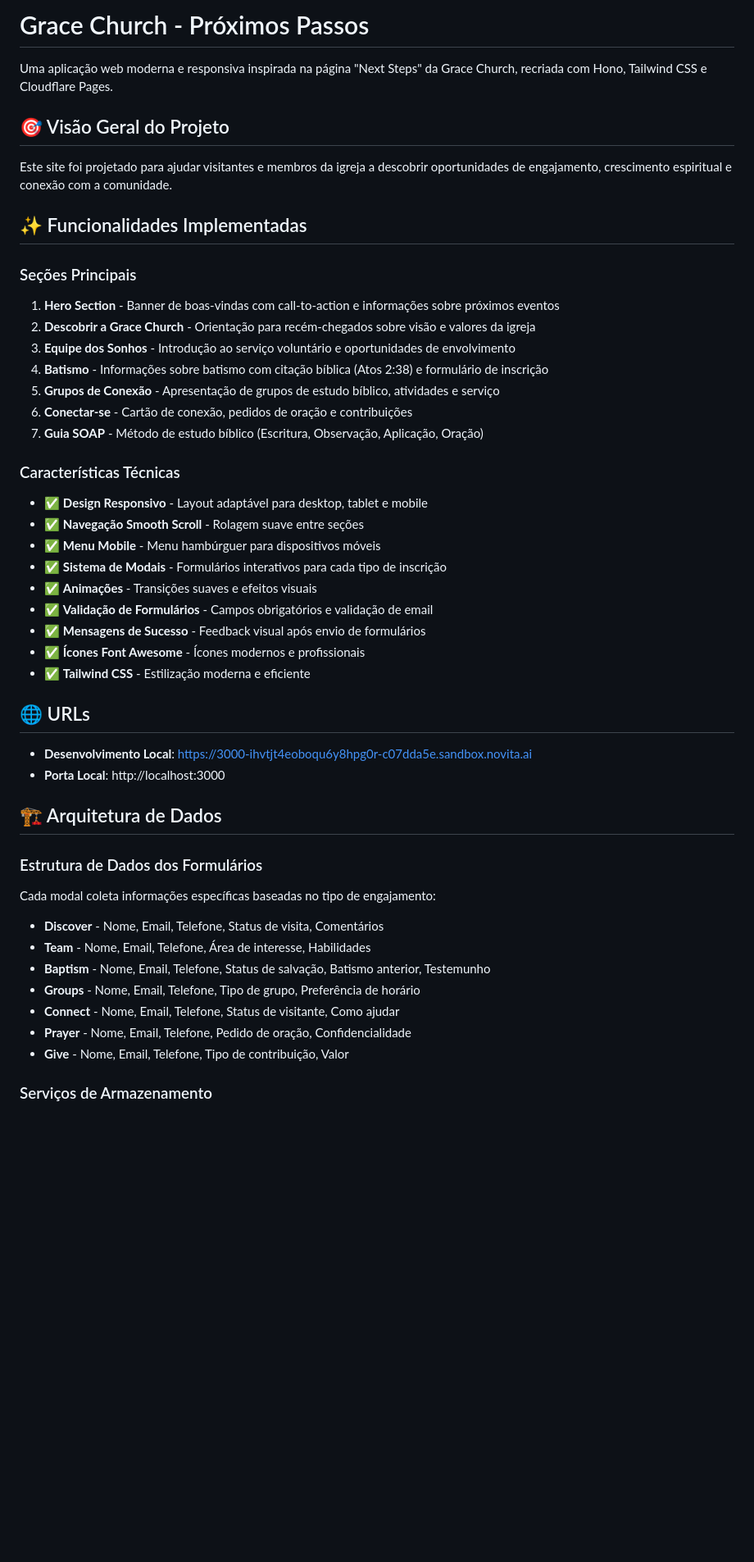
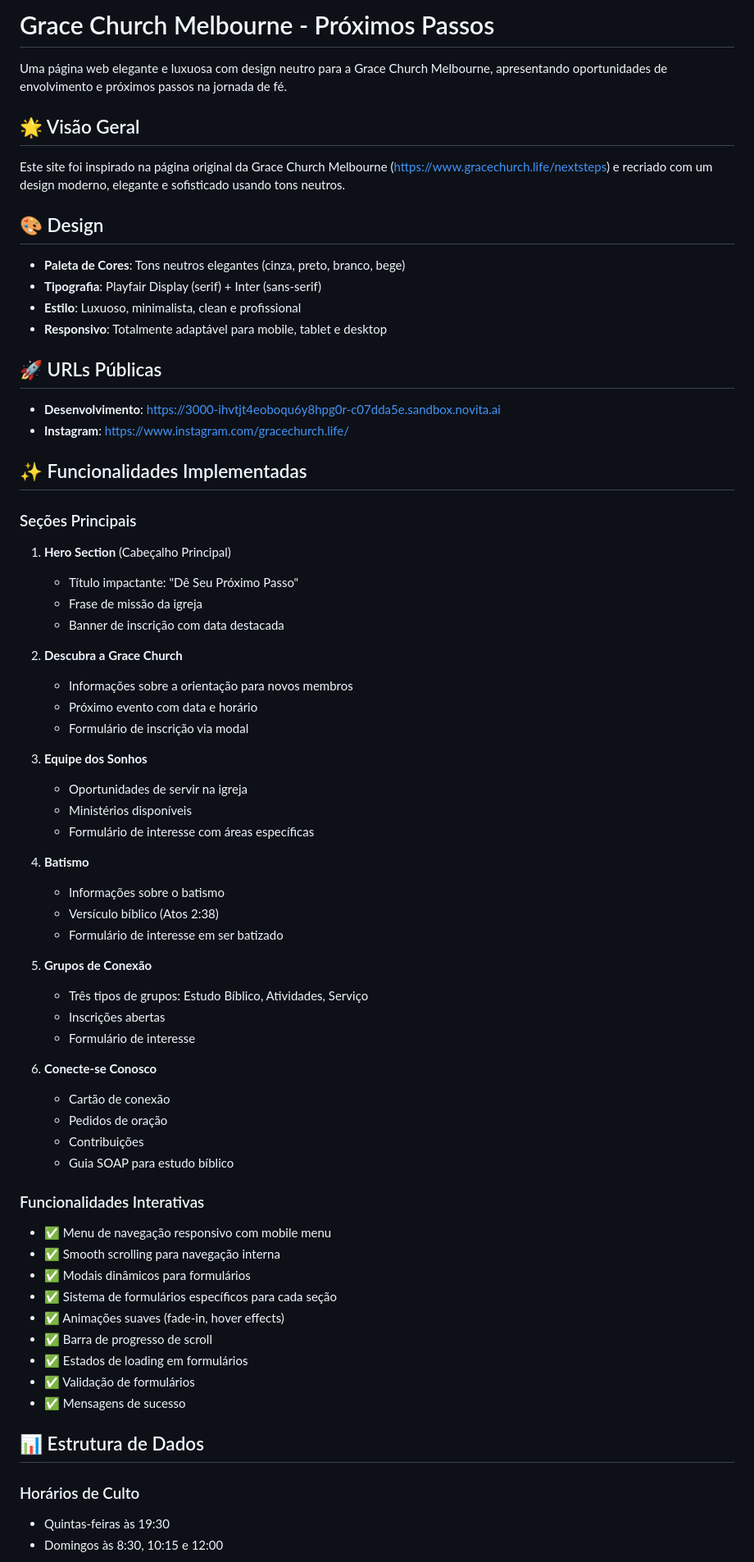
Before and after one commit to Soli-25/HPC, a Markdown page: README.md, the part around the change printed below. Shown: that part at 82% size. Drawn GitHub-style; blank space fills up the shorter version.

Commit message:
Add comprehensive README documentation

```diff
--- a/README.md
+++ b/README.md
@@ -1,53 +1,73 @@
-# Grace Church - Próximos Passos
+# Grace Church Melbourne - Próximos Passos
 
-Uma aplicação web moderna e responsiva inspirada na página "Next Steps" da Grace Church, recriada com Hono, Tailwind CSS e Cloudflare Pages.
+Uma página web elegante e luxuosa com design neutro para a Grace Church Melbourne, apresentando oportunidades de envolvimento e próximos passos na jornada de fé.
 
-## 🎯 Visão Geral do Projeto
+## 🌟 Visão Geral
 
-Este site foi projetado para ajudar visitantes e membros da igreja a descobrir oportunidades de engajamento, crescimento espiritual e conexão com a comunidade.
+Este site foi inspirado na página original da Grace Church Melbourne (https://www.gracechurch.life/nextsteps) e recriado com um design moderno, elegante e sofisticado usando tons neutros.
+
+## 🎨 Design
+
+- **Paleta de Cores**: Tons neutros elegantes (cinza, preto, branco, bege)
+- **Tipografia**: Playfair Display (serif) + Inter (sans-serif)
+- **Estilo**: Luxuoso, minimalista, clean e profissional
+- **Responsivo**: Totalmente adaptável para mobile, tablet e desktop
+
+## 🚀 URLs Públicas
+
+- **Desenvolvimento**: https://3000-ihvtjt4eoboqu6y8hpg0r-c07dda5e.sandbox.novita.ai
+- **Instagram**: https://www.instagram.com/gracechurch.life/
 
 ## ✨ Funcionalidades Implementadas
 
 ### Seções Principais
 
-1. **Hero Section** - Banner de boas-vindas com call-to-action e informações sobre próximos eventos
-2. **Descobrir a Grace Church** - Orientação para recém-chegados sobre visão e valores da igreja
-3. **Equipe dos Sonhos** - Introdução ao serviço voluntário e oportunidades de envolvimento
-4. **Batismo** - Informações sobre batismo com citação bíblica (Atos 2:38) e formulário de inscrição
-5. **Grupos de Conexão** - Apresentação de grupos de estudo bíblico, atividades e serviço
-6. **Conectar-se** - Cartão de conexão, pedidos de oração e contribuições
-7. **Guia SOAP** - Método de estudo bíblico (Escritura, Observação, Aplicação, Oração)
+1. **Hero Section** (Cabeçalho Principal)
+   - Título impactante: "Dê Seu Próximo Passo"
+   - Frase de missão da igreja
+   - Banner de inscrição com data destacada
 
-### Características Técnicas
+2. **Descubra a Grace Church**
+   - Informações sobre a orientação para novos membros
+   - Próximo evento com data e horário
+   - Formulário de inscrição via modal
 
-- ✅ **Design Responsivo** - Layout adaptável para desktop, tablet e mobile
-- ✅ **Navegação Smooth Scroll** - Rolagem suave entre seções
-- ✅ **Menu Mobile** - Menu hambúrguer para dispositivos móveis
-- ✅ **Sistema de Modais** - Formulários interativos para cada tipo de inscrição
-- ✅ **Animações** - Transições suaves e efeitos visuais
-- ✅ **Validação de Formulários** - Campos obrigatórios e validação de email
-- ✅ **Mensagens de Sucesso** - Feedback visual após envio de formulários
-- ✅ **Ícones Font Awesome** - Ícones modernos e profissionais
-- ✅ **Tailwind CSS** - Estilização moderna e eficiente
+3. **Equipe dos Sonhos**
+   - Oportunidades de servir na igreja
+   - Ministérios disponíveis
+   - Formulário de interesse com áreas específicas
 
-## 🌐 URLs
+4. **Batismo**
+   - Informações sobre o batismo
+   - Versículo bíblico (Atos 2:38)
+   - Formulário de interesse em ser batizado
 
-- **Desenvolvimento Local**: https://3000-ihvtjt4eoboqu6y8hpg0r-c07dda5e.sandbox.novita.ai
-- **Porta Local**: http://localhost:3000
+5. **Grupos de Conexão**
+   - Três tipos de grupos: Estudo Bíblico, Atividades, Serviço
+   - Inscrições abertas
+   - Formulário de interesse
 
-## 🏗️ Arquitetura de Dados
+6. **Conecte-se Conosco**
+   - Cartão de conexão
+   - Pedidos de oração
+   - Contribuições
+   - Guia SOAP para estudo bíblico
 
-### Estrutura de Dados dos Formulários
+### Funcionalidades Interativas
 
-Cada modal coleta informações específicas baseadas no tipo de engajamento:
+- ✅ Menu de navegação responsivo com mobile menu
+- ✅ Smooth scrolling para navegação interna
+- ✅ Modais dinâmicos para formulários
+- ✅ Sistema de formulários específicos para cada seção
+- ✅ Animações suaves (fade-in, hover effects)
+- ✅ Barra de progresso de scroll
+- ✅ Estados de loading em formulários
+- ✅ Validação de formulários
+- ✅ Mensagens de sucesso
 
-- **Discover** - Nome, Email, Telefone, Status de visita, Comentários
-- **Team** - Nome, Email, Telefone, Área de interesse, Habilidades
-- **Baptism** - Nome, Email, Telefone, Status de salvação, Batismo anterior, Testemunho
-- **Groups** - Nome, Email, Telefone, Tipo de grupo, Preferência de horário
-- **Connect** - Nome, Email, Telefone, Status de visitante, Como ajudar
-- **Prayer** - Nome, Email, Telefone, Pedido de oração, Confidencialidade
-- **Give** - Nome, Email, Telefone, Tipo de contribuição, Valor
+## 📊 Estrutura de Dados
 
-### Serviços de Armazenamento
+### Horários de Culto
+- Quintas-feiras às 19:30
+- Domingos às 8:30, 10:15 e 12:00
 
```
Also changed, not shown: other parts of README.md (+132 -51 lines).
